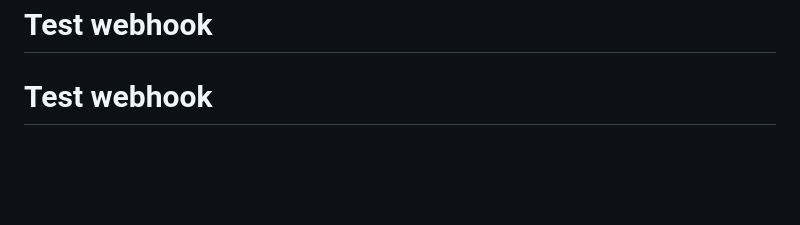
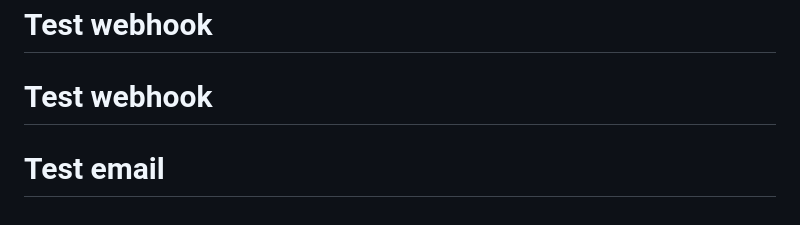
Before and after one commit to Mohibullah16/assign3Devops, a Markdown page: README.md, the part around the change. Rendered like a GitHub page; blank space fills up the shorter version.

Commit message:
Test email notifications

```diff
--- a/README.md
+++ b/README.md
@@ -369,3 +369,4 @@ This project is created for educational purposes as part of DevOps Assignment 3.
 - [ ] Google form submitted with URLs
 # Test webhook
 # Test webhook
+# Test email
```
